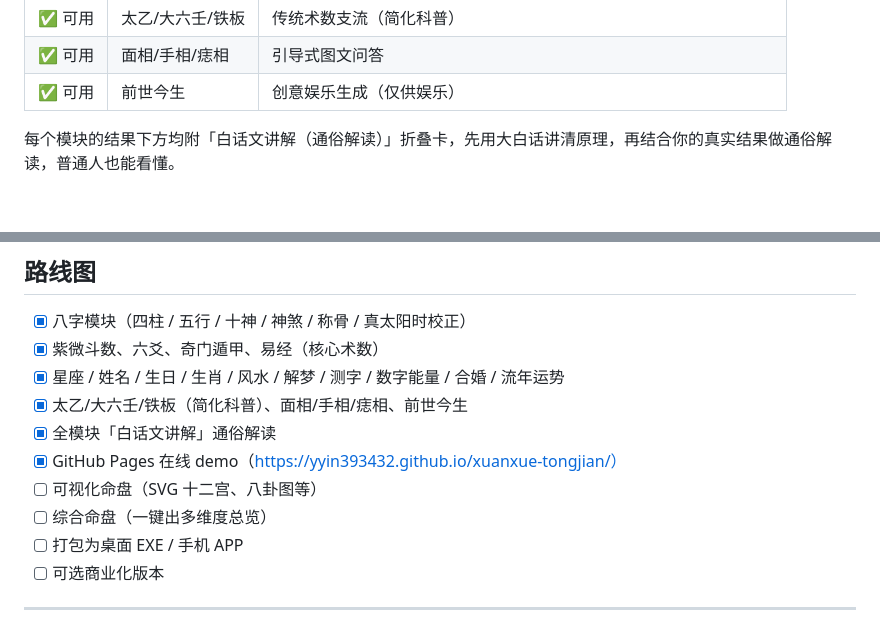
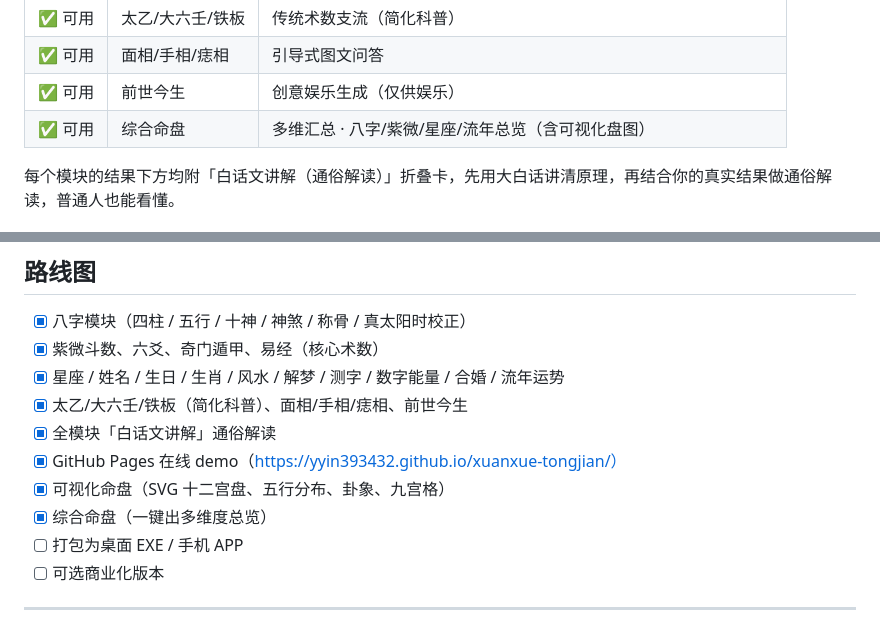
Before and after one commit to yyin393432/xuanxue-tongjian, a Markdown page: README.md, 2 parts joined by grey strips. Rendered like a GitHub page; blank space fills up the shorter version.

Commit message:
feat: 可视化命盘 SVG + 综合命盘总览模块 + README 更新

```diff
--- a/README.md
+++ b/README.md
@@ -52,6 +52,7 @@
 | ✅ 可用 | 太乙/大六壬/铁板 | 传统术数支流（简化科普） |
 | ✅ 可用 | 面相/手相/痣相 | 引导式图文问答 |
 | ✅ 可用 | 前世今生 | 创意娱乐生成（仅供娱乐） |
+| ✅ 可用 | 综合命盘 | 多维汇总 · 八字/紫微/星座/流年总览（含可视化盘图） |
 
 每个模块的结果下方均附「白话文讲解（通俗解读）」折叠卡，先用大白话讲清原理，再结合你的真实结果做通俗解读，普通人也能看懂。
 
@@ -124,8 +125,8 @@ xuanxue/
 - [x] 太乙/大六壬/铁板（简化科普）、面相/手相/痣相、前世今生
 - [x] 全模块「白话文讲解」通俗解读
 - [x] GitHub Pages 在线 demo（https://yyin393432.github.io/xuanxue-tongjian/）
-- [ ] 可视化命盘（SVG 十二宫、八卦图等）
-- [ ] 综合命盘（一键出多维度总览）
+- [x] 可视化命盘（SVG 十二宫盘、五行分布、卦象、九宫格）
+- [x] 综合命盘（一键出多维度总览）
 - [ ] 打包为桌面 EXE / 手机 APP
 - [ ] 可选商业化版本
 
```
